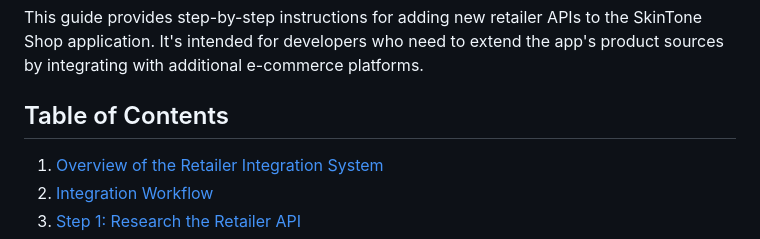
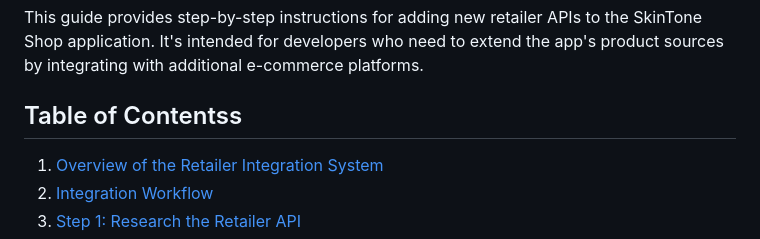
Before and after one commit to dineshratn/skintone-shop, a Markdown page: RETAILER_API_INTEGRATION_GUIDE.md, the part around the change. GitHub-like rendering.

```diff
--- a/RETAILER_API_INTEGRATION_GUIDE.md
+++ b/RETAILER_API_INTEGRATION_GUIDE.md
@@ -2,7 +2,7 @@
 
 This guide provides step-by-step instructions for adding new retailer APIs to the SkinTone Shop application. It's intended for developers who need to extend the app's product sources by integrating with additional e-commerce platforms.
 
-## Table of Contents
+## Table of Contentss
 
 1. [Overview of the Retailer Integration System](#overview-of-the-retailer-integration-system)
 2. [Integration Workflow](#integration-workflow)
```
